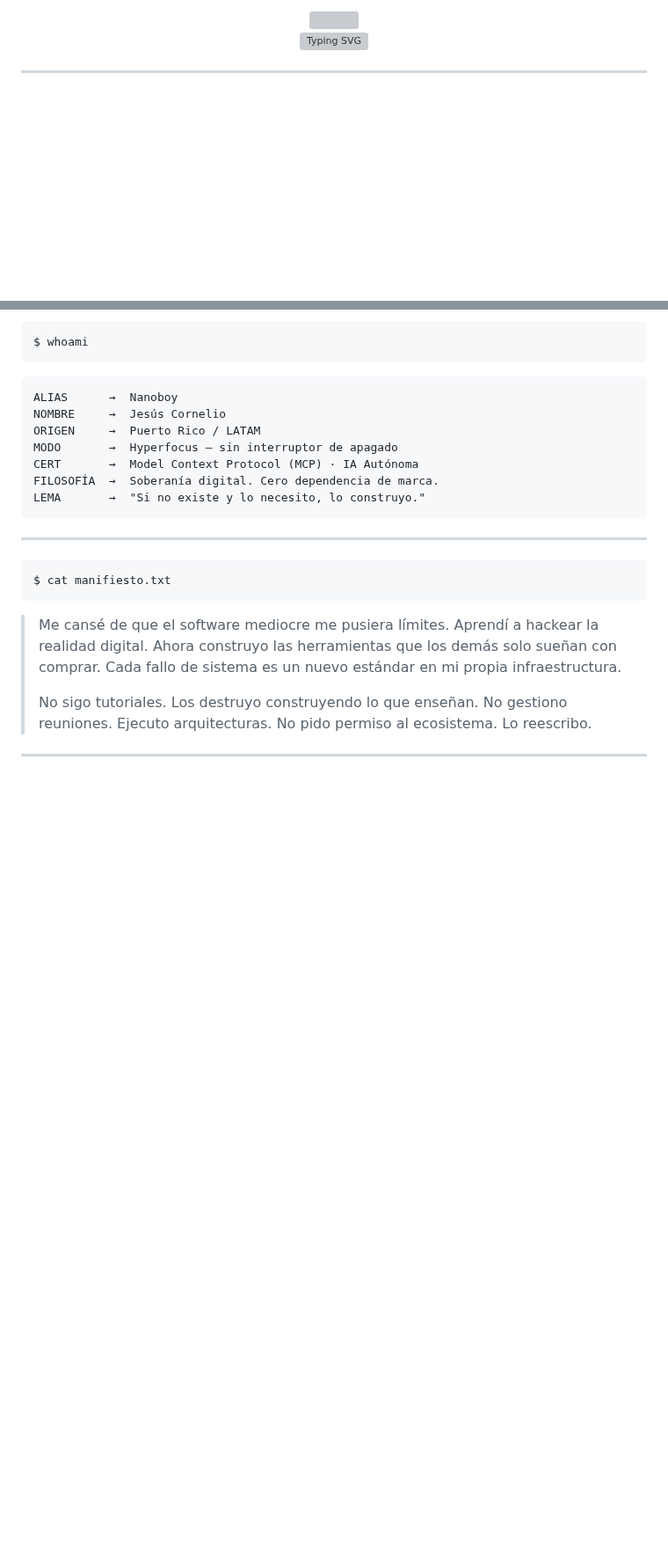
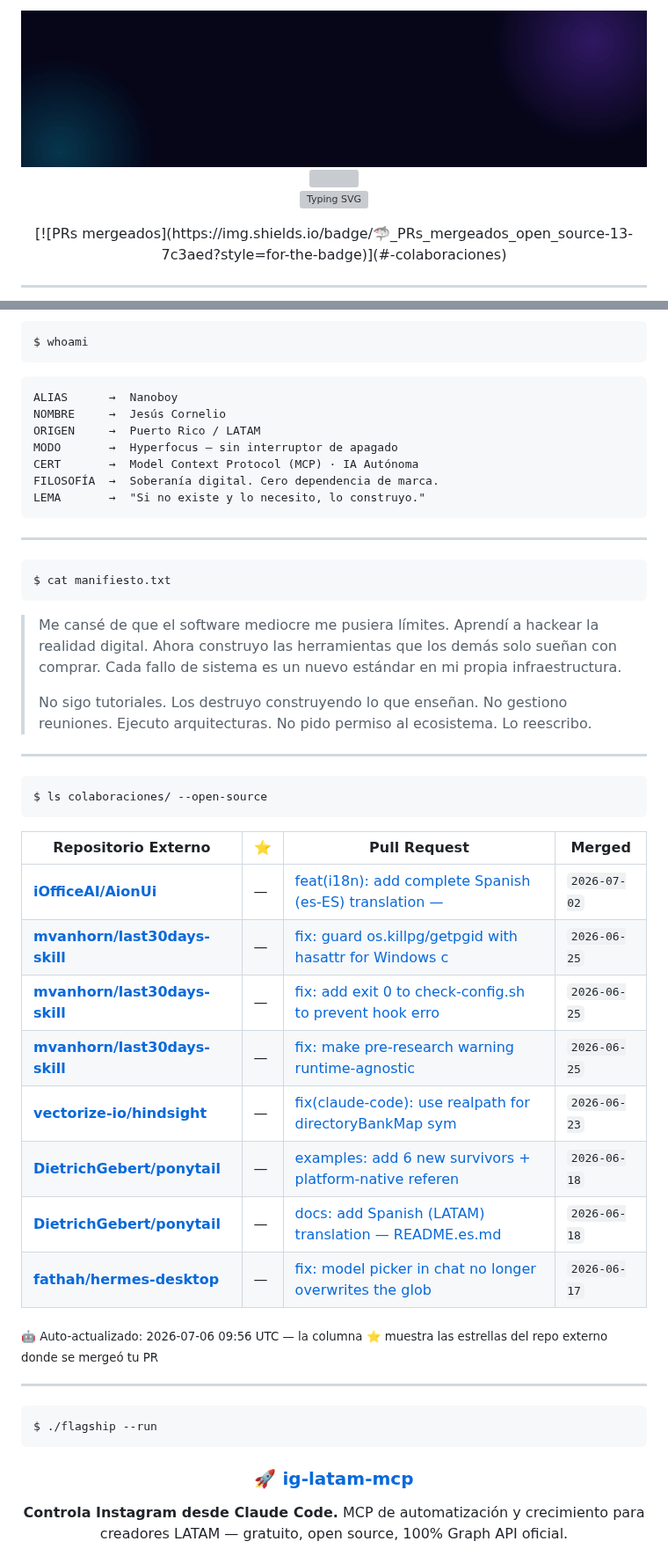
Before and after one commit to 365diascollaboration-prog/365diascollaboration-prog, a Markdown page: README.md, 2 parts joined by grey strips. Shown at 88% size. GitHub-like rendering; pictures changed too: assets/hero.gif (added); blank space fills up the shorter version; grey boxes are pictures that could not be loaded.

````diff
--- a/README.md
+++ b/README.md
@@ -1,8 +1,12 @@
 <div align="center">
+
+<img src="assets/hero.gif" width="100%"/>
 
 <img src="https://capsule-render.vercel.app/api?type=waving&color=0d0d28,7c3aed,06b6d4&height=200&section=header&text=NANOBOY&fontSize=80&fontColor=ffffff&animation=fadeIn&fontAlignY=38&desc=Jesús%20Cornelio%20·%20Puerto%20Rico%20%2F%20LATAM&descSize=18&descColor=06b6d4&descAlignY=62" width="100%"/>
 
 [![Typing SVG](https://readme-typing-svg.demolab.com?font=Fira+Code&weight=700&size=20&pause=800&color=7C3AED&center=true&vCenter=true&width=720&lines=Arquitecto+de+Sistemas+IA;Certified+MCP+Engineer;Hyperfocus+%E2%86%92+Ejecuci%C3%B3n+Absoluta;Soberan%C3%ADa+Digital+o+Nada;Si+no+existe+y+lo+necesito+%E2%86%92+lo+construyo)](https://github.com/365diascollaboration-prog)
+
+<!-- PRBADGE-START -->[![PRs mergeados](https://img.shields.io/badge/🦈_PRs_mergeados_open_source-13-7c3aed?style=for-the-badge)](#-colaboraciones)<!-- PRBADGE-END -->
 
 </div>
 
@@ -39,3 +43,35 @@ $ cat manifiesto.txt
 
 ---
 
+<a name="-colaboraciones"></a>
+```bash
+$ ls colaboraciones/ --open-source
+```
+
+<!-- COLLAB-START -->
+| Repositorio Externo | ⭐ | Pull Request | Merged |
+|---------------------|----|--------------|--------|
+| **[iOfficeAI/AionUi](https://github.com/iOfficeAI/AionUi)** | — | [feat(i18n): add complete Spanish (es-ES) translation — ](https://github.com/iOfficeAI/AionUi/pull/3402) | `2026-07-02` |
+| **[mvanhorn/last30days-skill](https://github.com/mvanhorn/last30days-skill)** | — | [fix: guard os.killpg/getpgid with hasattr for Windows c](https://github.com/mvanhorn/last30days-skill/pull/624) | `2026-06-25` |
+| **[mvanhorn/last30days-skill](https://github.com/mvanhorn/last30days-skill)** | — | [fix: add exit 0 to check-config.sh to prevent hook erro](https://github.com/mvanhorn/last30days-skill/pull/623) | `2026-06-25` |
+| **[mvanhorn/last30days-skill](https://github.com/mvanhorn/last30days-skill)** | — | [fix: make pre-research warning runtime-agnostic](https://github.com/mvanhorn/last30days-skill/pull/620) | `2026-06-25` |
+| **[vectorize-io/hindsight](https://github.com/vectorize-io/hindsight)** | — | [fix(claude-code): use realpath for directoryBankMap sym](https://github.com/vectorize-io/hindsight/pull/2324) | `2026-06-23` |
+| **[DietrichGebert/ponytail](https://github.com/DietrichGebert/ponytail)** | — | [examples: add 6 new survivors + platform-native referen](https://github.com/DietrichGebert/ponytail/pull/109) | `2026-06-18` |
+| **[DietrichGebert/ponytail](https://github.com/DietrichGebert/ponytail)** | — | [docs: add Spanish (LATAM) translation — README.es.md](https://github.com/DietrichGebert/ponytail/pull/110) | `2026-06-18` |
+| **[fathah/hermes-desktop](https://github.com/fathah/hermes-desktop)** | — | [fix: model picker in chat no longer overwrites the glob](https://github.com/fathah/hermes-desktop/pull/713) | `2026-06-17` |
+
+<sub>🤖 Auto-actualizado: 2026-07-06 09:56 UTC — la columna ⭐ muestra las estrellas del repo externo donde se mergeó tu PR</sub>
+<!-- COLLAB-END -->
+
+---
+
+```bash
+$ ./flagship --run
+```
+
+<div align="center">
+
+### 🚀 [ig-latam-mcp](https://github.com/365diascollaboration-prog/ig-latam-mcp)
+
+**Controla Instagram desde Claude Code.** MCP de automatización y crecimiento para creadores LATAM — gratuito, open source, 100% Graph API oficial.
+
````
Also changed, not shown: other parts of README.md (+6 -22 lines), 1 other file.
